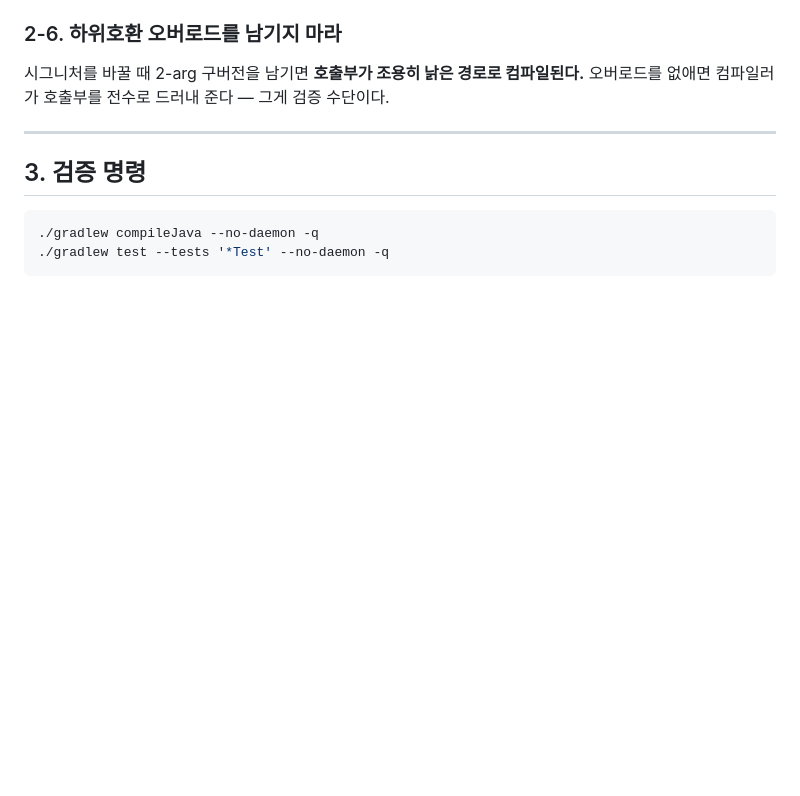
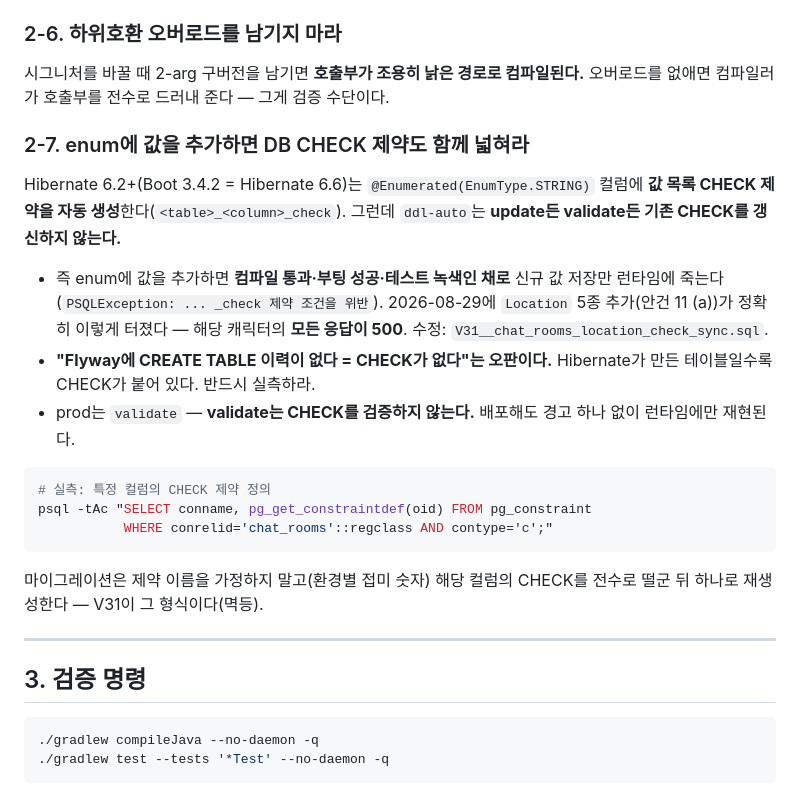
Before and after one commit to zapzookj/LucidChat-Server, a Markdown page: CLAUDE.md, the part around the change. Rendered like a GitHub page; blank space fills up the shorter version.

Commit message:
docs : CLAUDE.md §2-7(enum CHECK 함정) + docs/20 정정(frontend-assets=시드 오리진)
Co-Authored-By: Claude Fable 5 <noreply@anthropic.com>

````diff
--- a/CLAUDE.md
+++ b/CLAUDE.md
@@ -85,6 +85,22 @@ docs/14 §C#6에서 **극장 무변경**이 확정됐다. 공용 메서드에
 
 시그니처를 바꿀 때 2-arg 구버전을 남기면 **호출부가 조용히 낡은 경로로 컴파일된다.** 오버로드를 없애면 컴파일러가 호출부를 전수로 드러내 준다 — 그게 검증 수단이다.
 
+### 2-7. enum에 값을 추가하면 DB CHECK 제약도 함께 넓혀라
+
+Hibernate 6.2+(Boot 3.4.2 = Hibernate 6.6)는 `@Enumerated(EnumType.STRING)` 컬럼에 **값 목록 CHECK 제약을 자동 생성**한다(`<table>_<column>_check`). 그런데 `ddl-auto`는 **update든 validate든 기존 CHECK를 갱신하지 않는다.**
+
+- 즉 enum에 값을 추가하면 **컴파일 통과·부팅 성공·테스트 녹색인 채로** 신규 값 저장만 런타임에 죽는다(`PSQLException: ... _check 제약 조건을 위반`). 2026-08-29에 `Location` 5종 추가(안건 11 (a))가 정확히 이렇게 터졌다 — 해당 캐릭터의 **모든 응답이 500**. 수정: `V31__chat_rooms_location_check_sync.sql`.
+- **"Flyway에 CREATE TABLE 이력이 없다 = CHECK가 없다"는 오판이다.** Hibernate가 만든 테이블일수록 CHECK가 붙어 있다. 반드시 실측하라.
+- prod는 `validate` — **validate는 CHECK를 검증하지 않는다.** 배포해도 경고 하나 없이 런타임에만 재현된다.
+
+```bash
+# 실측: 특정 컬럼의 CHECK 제약 정의
+psql -tAc "SELECT conname, pg_get_constraintdef(oid) FROM pg_constraint
+           WHERE conrelid='chat_rooms'::regclass AND contype='c';"
+```
+
+마이그레이션은 제약 이름을 가정하지 말고(환경별 접미 숫자) 해당 컬럼의 CHECK를 전수로 떨군 뒤 하나로 재생성한다 — V31이 그 형식이다(멱등).
+
 ---
 
 ## 3. 검증 명령
````
Also changed, not shown: docs/20_Infra_Migration_Runbook.md (+7 -1 lines).
